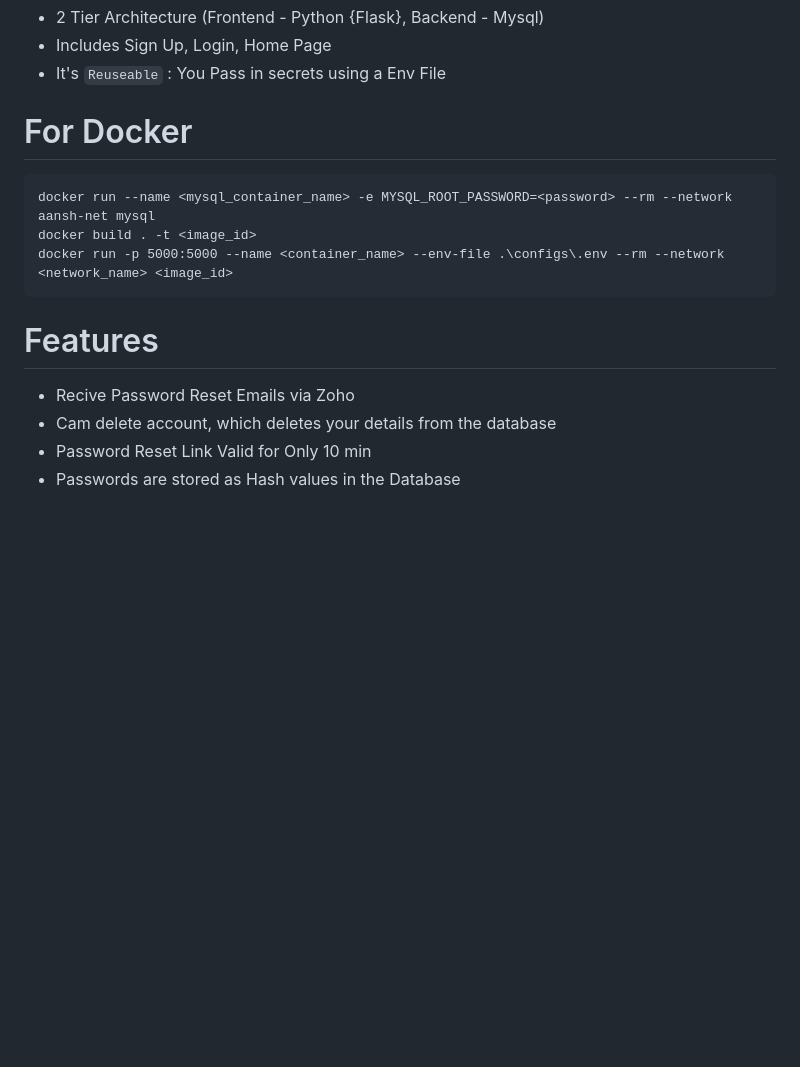
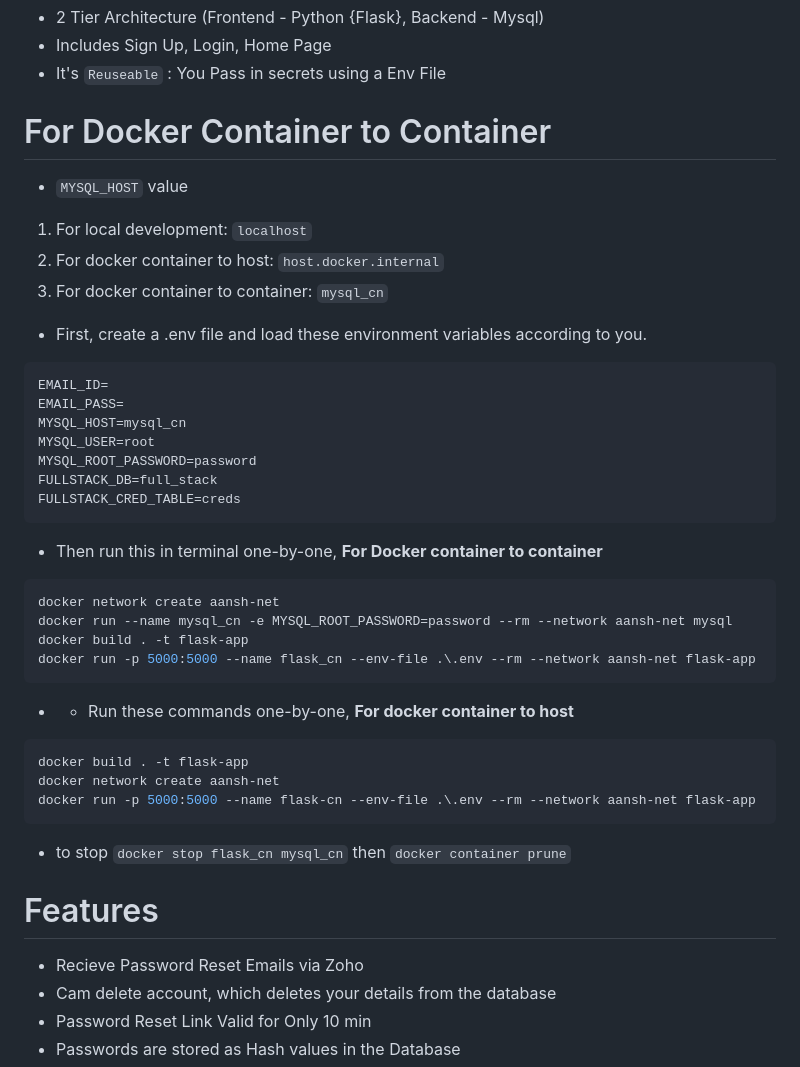
Before and after one commit to AanshOjha/Flask-Login-System, a Markdown page: Readme.md, the part around the change. GitHub-like rendering; blank space fills up the shorter version.

Commit message:
Improved docs

````diff
--- a/Readme.md
+++ b/Readme.md
@@ -4,15 +4,40 @@
 - Includes Sign Up, Login, Home Page
 - It's `Reuseable` : You Pass in secrets using a Env File
 
-# For Docker
-```docker
-docker run --name <mysql_container_name> -e MYSQL_ROOT_PASSWORD=<password> --rm --network aansh-net mysql
-docker build . -t <image_id>
-docker run -p 5000:5000 --name <container_name> --env-file .\configs\.env --rm --network <network_name> <image_id>
+# For Docker Container to Container
+* `MYSQL_HOST` value
+1. For local development: `localhost`
+2. For docker container to host: `host.docker.internal`
+3. For docker container to container: `mysql_cn`
+* First, create a .env file and load these environment variables according to you.
+```env
+EMAIL_ID=
+EMAIL_PASS=
+MYSQL_HOST=mysql_cn
+MYSQL_USER=root
+MYSQL_ROOT_PASSWORD=password
+FULLSTACK_DB=full_stack
+FULLSTACK_CRED_TABLE=creds
+```
+* Then run this in terminal one-by-one, **For Docker container to container**
+```console
+docker network create aansh-net
+docker run --name mysql_cn -e MYSQL_ROOT_PASSWORD=password --rm --network aansh-net mysql
+docker build . -t flask-app
+docker run -p 5000:5000 --name flask_cn --env-file .\.env --rm --network aansh-net flask-app
 ```
 
+* * Run these commands one-by-one, **For docker container to host**
+```console
+docker build . -t flask-app
+docker network create aansh-net
+docker run -p 5000:5000 --name flask-cn --env-file .\.env --rm --network aansh-net flask-app
+```
+
+* to stop `docker stop flask_cn mysql_cn` then `docker container prune`
+
 # Features
-- Recive Password Reset Emails via Zoho
+- Recieve Password Reset Emails via Zoho
 - Cam delete account, which deletes your details from the database
 - Password Reset Link Valid for Only 10 min
 - Passwords are stored as Hash values in the Database
````
